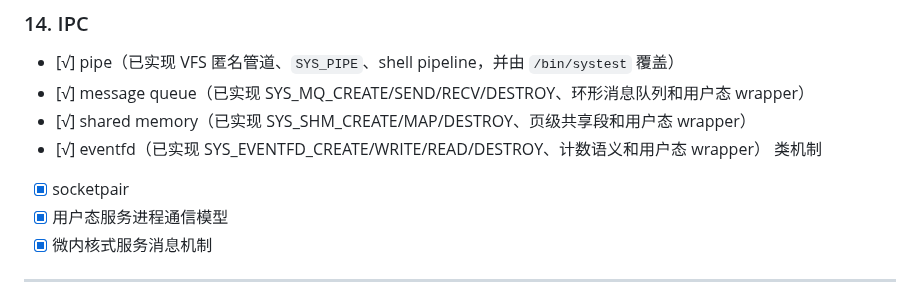
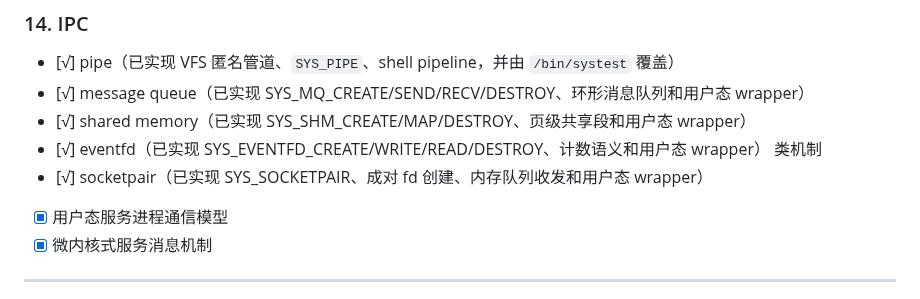
Before and after one commit to git-duzhengjie/openos, a Markdown page: TODOLIST.md, the part around the change. Drawn GitHub-style.

Commit message:
docs(todo): mark socketpair complete

```diff
--- a/TODOLIST.md
+++ b/TODOLIST.md
@@ -239,7 +239,7 @@
 - [√] message queue（已实现 SYS_MQ_CREATE/SEND/RECV/DESTROY、环形消息队列和用户态 wrapper）
 - [√] shared memory（已实现 SYS_SHM_CREATE/MAP/DESTROY、页级共享段和用户态 wrapper）
 - [√] eventfd（已实现 SYS_EVENTFD_CREATE/WRITE/READ/DESTROY、计数语义和用户态 wrapper） 类机制
-- [x] socketpair
+- [√] socketpair（已实现 SYS_SOCKETPAIR、成对 fd 创建、内存队列收发和用户态 wrapper）
 - [x] 用户态服务进程通信模型
 - [x] 微内核式服务消息机制
 
```
